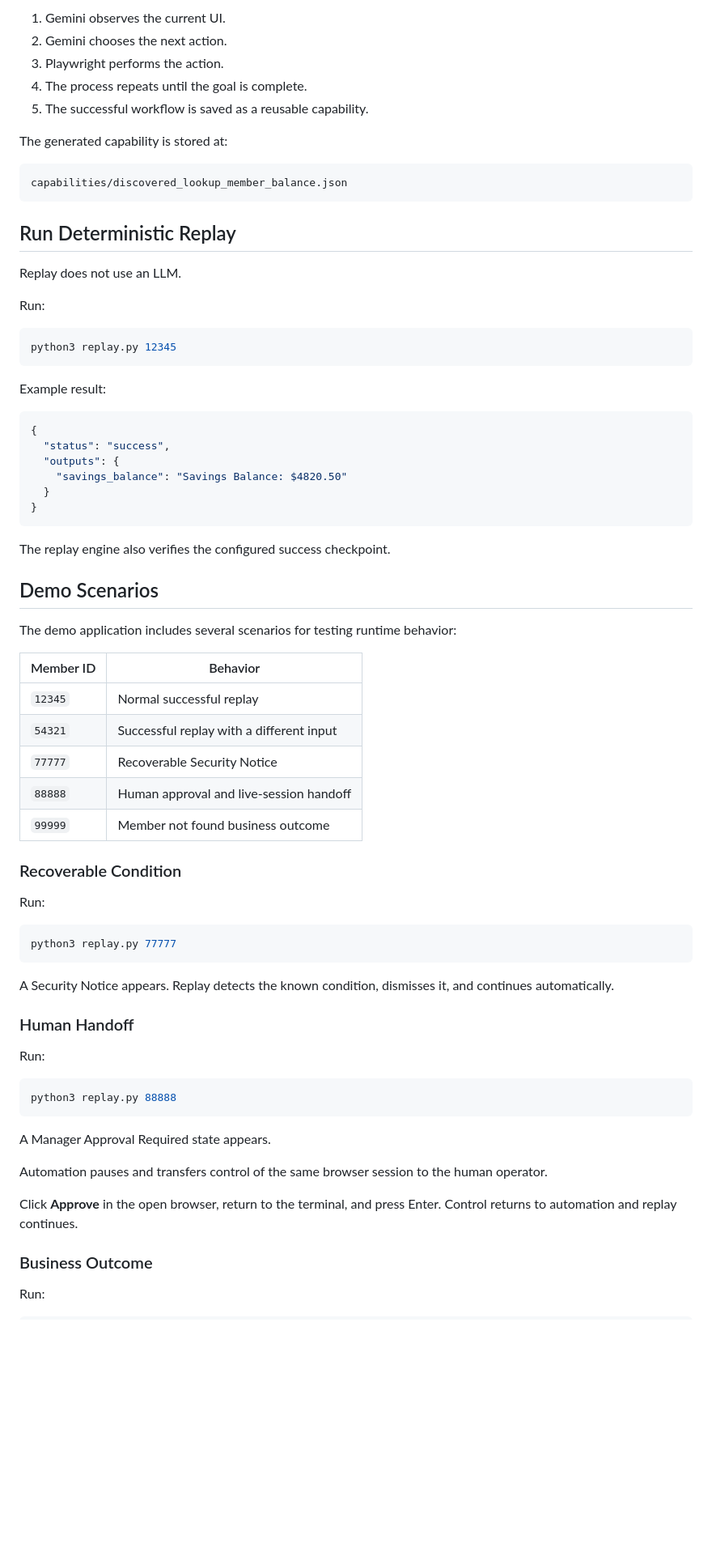
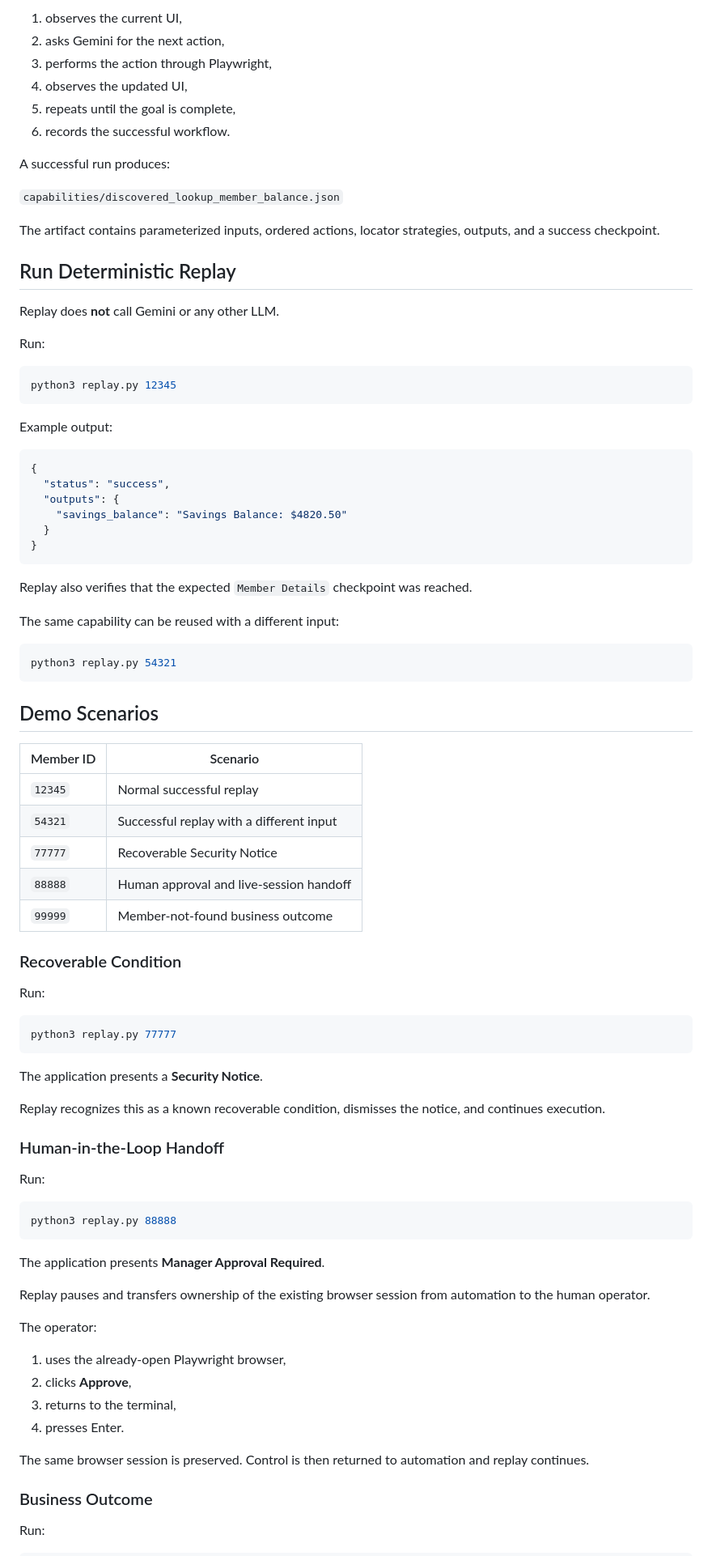
Before and after one commit to John27052001/interface-ai-computer-use-assignment, a Markdown page: README.md, the part around one of its changes. Shown at 81% size. Rendered like a GitHub page; blank space fills up the shorter version.

Commit message:
Finalize README

````diff
--- a/README.md
+++ b/README.md
@@ -71,19 +90,20 @@ During discovery:
 
-1. Gemini observes the current UI.
-2. Gemini chooses the next action.
-3. Playwright performs the action.
-4. The process repeats until the goal is complete.
-5. The successful workflow is saved as a reusable capability.
+1. observes the current UI,
+2. asks Gemini for the next action,
+3. performs the action through Playwright,
+4. observes the updated UI,
+5. repeats until the goal is complete,
+6. records the successful workflow.
 
-The generated capability is stored at:
+A successful run produces:
 
-```text
-capabilities/discovered_lookup_member_balance.json
-```
+`capabilities/discovered_lookup_member_balance.json`
+
+The artifact contains parameterized inputs, ordered actions, locator strategies, outputs, and a success checkpoint.
 
 ## Run Deterministic Replay
 
-Replay does not use an LLM.
+Replay does **not** call Gemini or any other LLM.
 
 Run:
 
@@ -91,7 +111,7 @@ Run:
 python3 replay.py 12345
 ```
 
-Example result:
+Example output:
 
 ```json
 {
@@ -102,19 +122,23 @@ Example result:
 }
 ```
 
-The replay engine also verifies the configured success checkpoint.
+Replay also verifies that the expected `Member Details` checkpoint was reached.
+
+The same capability can be reused with a different input:
+
+```bash
+python3 replay.py 54321
+```
 
 ## Demo Scenarios
 
-The demo application includes several scenarios for testing runtime behavior:
-
-| Member ID | Behavior |
+| Member ID | Scenario |
 | --- | --- |
 | `12345` | Normal successful replay |
 | `54321` | Successful replay with a different input |
 | `77777` | Recoverable Security Notice |
 | `88888` | Human approval and live-session handoff |
-| `99999` | Member not found business outcome |
+| `99999` | Member-not-found business outcome |
 
 ### Recoverable Condition
 
@@ -124,9 +148,11 @@ Run:
 python3 replay.py 77777
 ```
 
-A Security Notice appears. Replay detects the known condition, dismisses it, and continues automatically.
+The application presents a **Security Notice**.
 
-### Human Handoff
+Replay recognizes this as a known recoverable condition, dismisses the notice, and continues execution.
+
+### Human-in-the-Loop Handoff
 
 Run:
 
@@ -134,11 +160,18 @@ Run:
 python3 replay.py 88888
 ```
 
-A Manager Approval Required state appears.
+The application presents **Manager Approval Required**.
 
-Automation pauses and transfers control of the same browser session to the human operator.
+Replay pauses and transfers ownership of the existing browser session from automation to the human operator.
 
-Click **Approve** in the open browser, return to the terminal, and press Enter. Control returns to automation and replay continues.
+The operator:
+
+1. uses the already-open Playwright browser,
+2. clicks **Approve**,
+3. returns to the terminal,
+4. presses Enter.
+
+The same browser session is preserved. Control is then returned to automation and replay continues.
 
 ### Business Outcome
 
````
Also changed, not shown: other parts of README.md (+156 -81 lines).
